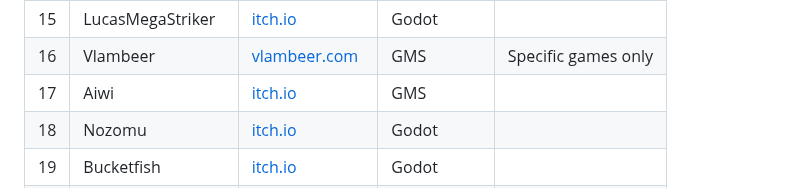
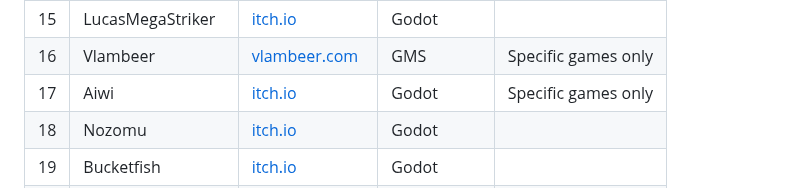
Before and after one commit to PortsMaster/PortMaster-Website, a Markdown page: content/markdown/developer-details.markdown, the part around the change. GitHub-like rendering.

Commit message:
Update developer-details

```diff
--- a/content/markdown/developer-details.markdown
+++ b/content/markdown/developer-details.markdown
@@ -23,7 +23,7 @@ If you have any questions feel free to contact the PortMaster Crew in our discor
 | 14 | Blasin               | [itch.io](https://blasin.itch.io/)                        		| Love2d                  |                          |
 | 15 | LucasMegaStriker     | [itch.io](https://lucasmegastriker.itch.io/)              		| Godot                   |                          |
 | 16 | Vlambeer             | [vlambeer.com](https://www.vlambeer.com/)                 		| GMS                     | Specific games only      |
-| 17 | Aiwi                 | [itch.io](https://alkaliii.itch.io/)                      		| GMS                     |                          |
+| 17 | Aiwi                 | [itch.io](https://alkaliii.itch.io/)                      		| Godot                   | Specific games only      |
 | 18 | Nozomu               | [itch.io](https://nozomu57.itch.io/)                      		| Godot                   |                          |
 | 19 | Bucketfish           | [itch.io](https://bucketfish.itch.io/)                    		| Godot                   |                          |
 | 20 | Aarjvark             | [Steam](https://store.steampowered.com/search/?publisher=Aarjvark)| GMS                     | Specific games only      |
```
